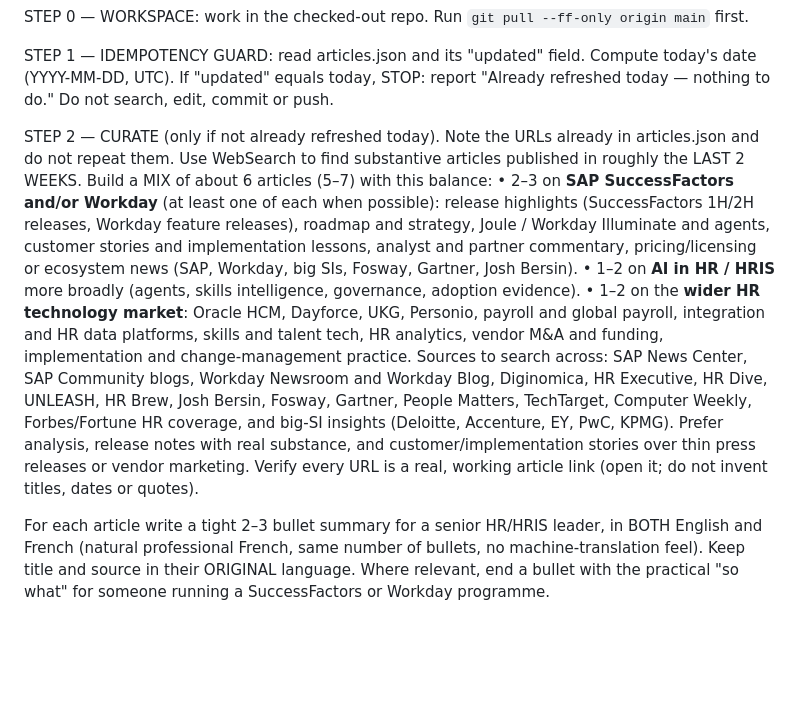
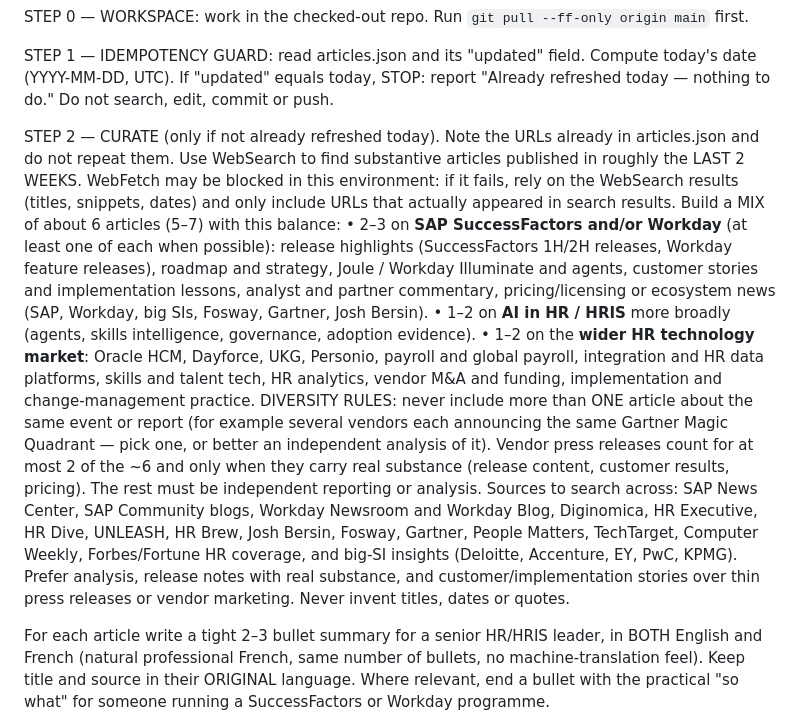
Before and after one commit to Langlish51/tujek-website, a Markdown page: routine/weekly-hr-tech-insights.md, the part around the change. Rendered like a GitHub page; blank space fills up the shorter version.

Commit message:
docs(routine): diversity rule (one article per event, max 2 press releases) + WebFetch fallback note
Co-Authored-By: Claude Fable 5.1 <noreply@anthropic.com>

```diff
--- a/routine/weekly-hr-tech-insights.md
+++ b/routine/weekly-hr-tech-insights.md
@@ -19,11 +19,12 @@ STEP 0 — WORKSPACE: work in the checked-out repo. Run `git pull --ff-only orig
 STEP 1 — IDEMPOTENCY GUARD: read articles.json and its "updated" field. Compute today's date (YYYY-MM-DD, UTC). If "updated" equals today, STOP: report "Already refreshed today — nothing to do." Do not search, edit, commit or push.
 
 STEP 2 — CURATE (only if not already refreshed today). Note the URLs already in articles.json and do not repeat them.
-Use WebSearch to find substantive articles published in roughly the LAST 2 WEEKS. Build a MIX of about 6 articles (5–7) with this balance:
+Use WebSearch to find substantive articles published in roughly the LAST 2 WEEKS. WebFetch may be blocked in this environment: if it fails, rely on the WebSearch results (titles, snippets, dates) and only include URLs that actually appeared in search results. Build a MIX of about 6 articles (5–7) with this balance:
   • 2–3 on **SAP SuccessFactors and/or Workday** (at least one of each when possible): release highlights (SuccessFactors 1H/2H releases, Workday feature releases), roadmap and strategy, Joule / Workday Illuminate and agents, customer stories and implementation lessons, analyst and partner commentary, pricing/licensing or ecosystem news (SAP, Workday, big SIs, Fosway, Gartner, Josh Bersin).
   • 1–2 on **AI in HR / HRIS** more broadly (agents, skills intelligence, governance, adoption evidence).
   • 1–2 on the **wider HR technology market**: Oracle HCM, Dayforce, UKG, Personio, payroll and global payroll, integration and HR data platforms, skills and talent tech, HR analytics, vendor M&A and funding, implementation and change-management practice.
-Sources to search across: SAP News Center, SAP Community blogs, Workday Newsroom and Workday Blog, Diginomica, HR Executive, HR Dive, UNLEASH, HR Brew, Josh Bersin, Fosway, Gartner, People Matters, TechTarget, Computer Weekly, Forbes/Fortune HR coverage, and big-SI insights (Deloitte, Accenture, EY, PwC, KPMG). Prefer analysis, release notes with real substance, and customer/implementation stories over thin press releases or vendor marketing. Verify every URL is a real, working article link (open it; do not invent titles, dates or quotes).
+DIVERSITY RULES: never include more than ONE article about the same event or report (for example several vendors each announcing the same Gartner Magic Quadrant — pick one, or better an independent analysis of it). Vendor press releases count for at most 2 of the ~6 and only when they carry real substance (release content, customer results, pricing). The rest must be independent reporting or analysis.
+Sources to search across: SAP News Center, SAP Community blogs, Workday Newsroom and Workday Blog, Diginomica, HR Executive, HR Dive, UNLEASH, HR Brew, Josh Bersin, Fosway, Gartner, People Matters, TechTarget, Computer Weekly, Forbes/Fortune HR coverage, and big-SI insights (Deloitte, Accenture, EY, PwC, KPMG). Prefer analysis, release notes with real substance, and customer/implementation stories over thin press releases or vendor marketing. Never invent titles, dates or quotes.
 
 For each article write a tight 2–3 bullet summary for a senior HR/HRIS leader, in BOTH English and French (natural professional French, same number of bullets, no machine-translation feel). Keep title and source in their ORIGINAL language. Where relevant, end a bullet with the practical "so what" for someone running a SuccessFactors or Workday programme.
 
```
